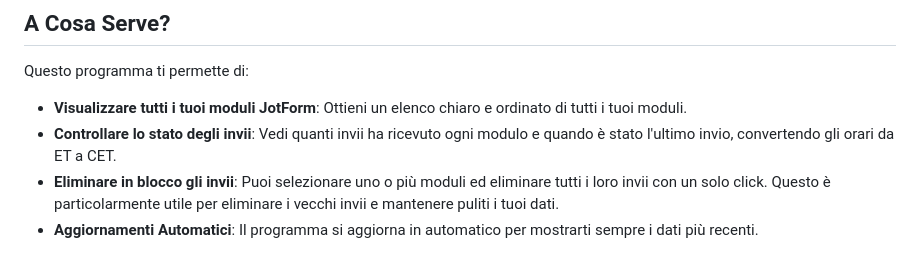
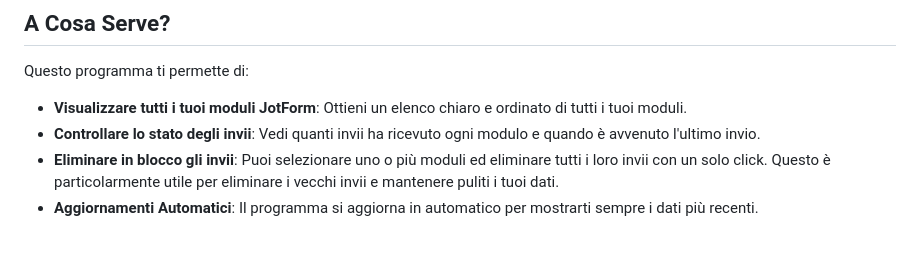
Before and after one commit to germabyte/monitoraggio-moduli, a Markdown page: README.md, the part around the change. Drawn GitHub-style.

```diff
--- a/README.md
+++ b/README.md
@@ -11,7 +11,7 @@ Il progetto è disponibile e accessibile pubblicamente tramite **GitHub Pages**
 Questo programma ti permette di:
 
 -   **Visualizzare tutti i tuoi moduli JotForm**: Ottieni un elenco chiaro e ordinato di tutti i tuoi moduli.
--   **Controllare lo stato degli invii**: Vedi quanti invii ha ricevuto ogni modulo e quando è stato l'ultimo invio, convertendo gli orari da ET a CET.
+-   **Controllare lo stato degli invii**: Vedi quanti invii ha ricevuto ogni modulo e quando è avvenuto l'ultimo invio.
 -   **Eliminare in blocco gli invii**: Puoi selezionare uno o più moduli ed eliminare tutti i loro invii con un solo click. Questo è particolarmente utile per eliminare i vecchi invii e mantenere puliti i tuoi dati.
 -   **Aggiornamenti Automatici**: Il programma si aggiorna in automatico per mostrarti sempre i dati più recenti.
 
```
